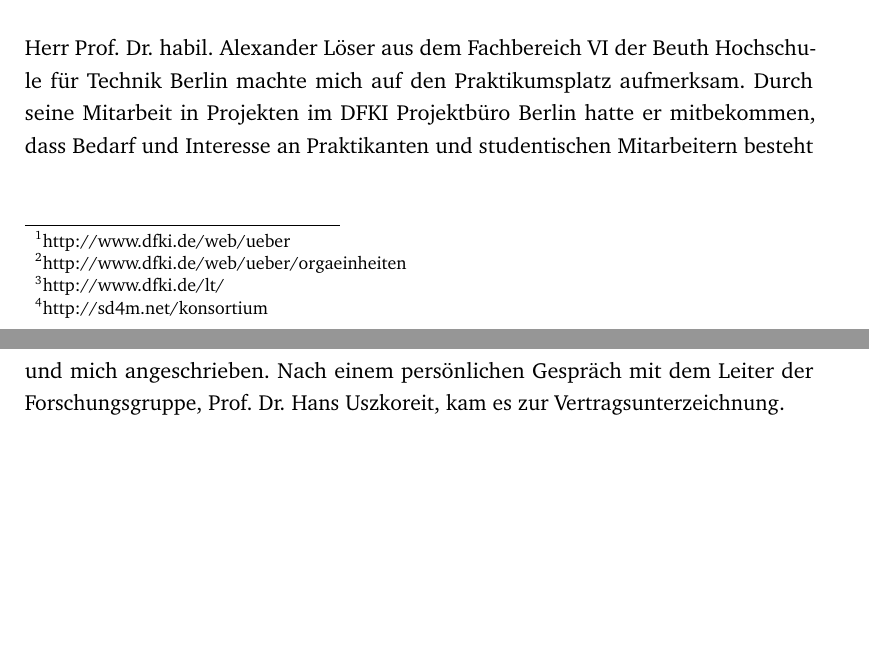
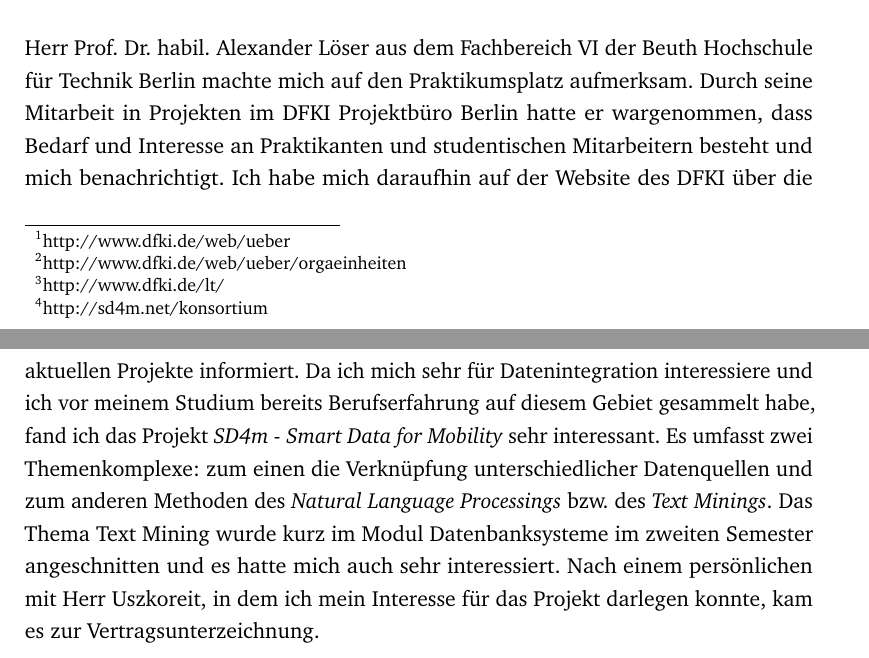
Before and after one commit to devfoo-one/Praxisbericht, a LaTeX thesis (main.tex, which reads content/chapter1_einleitung.tex): two parts of pages 3 and 4 of 10, joined at a grey line, cut so that both start at the same text, the shorter picture padded with empty space. Compiled offline with pdfLaTeX.

Commit message:
Update 1.2

```diff
--- a/content/chapter1_einleitung.tex
+++ b/content/chapter1_einleitung.tex
@@ -13,4 +13,9 @@ Meine Aufgabengebiete konzentrierten sich um das Projekt \textit{''SD4M - Smart
 Das Projekt \textit{SD4M} wird in Abschnitt \ref{sec:main:overview:sd4m} auf Seite \pageref{sec:main:overview:sd4m} näher erläutert.
 \section{Weg zur Praktikumsstelle}
 \label{sec:intro:wegZurPraktikumsstelle}
-Herr Prof. Dr. habil. Alexander Löser aus dem Fachbereich VI der Beuth Hochschule für Technik Berlin machte mich auf den Praktikumsplatz aufmerksam. Durch seine Mitarbeit in Projekten im DFKI Projektbüro Berlin hatte er mitbekommen, dass Bedarf und Interesse an Praktikanten und studentischen Mitarbeitern besteht und mich angeschrieben. Nach einem persönlichen Gespräch mit dem Leiter der Forschungsgruppe, Prof. Dr. Hans Uszkoreit, kam es zur Vertragsunterzeichnung.
+Herr Prof. Dr. habil. Alexander Löser aus dem Fachbereich VI der Beuth Hochschule für Technik Berlin machte mich auf den Praktikumsplatz aufmerksam. Durch seine Mitarbeit in Projekten im DFKI Projektbüro Berlin hatte er wargenommen, dass Bedarf und Interesse an Praktikanten und studentischen Mitarbeitern besteht und mich benachrichtigt.
+Ich habe mich daraufhin auf der Website des DFKI über die aktuellen Projekte informiert.
+Da ich mich sehr für Datenintegration interessiere und ich vor meinem Studium bereits Berufserfahrung auf diesem Gebiet gesammelt habe, fand ich das Projekt \textit{SD4m - Smart Data for Mobility} sehr interessant.
+Es umfasst zwei Themenkomplexe: zum einen die Verknüpfung unterschiedlicher Datenquellen und zum anderen Methoden des \textit{Natural Language Processings} bzw. des \textit{Text Minings}.
+Das Thema Text Mining wurde kurz im Modul Datenbanksysteme im zweiten Semester angeschnitten und es hatte mich auch sehr interessiert.
+Nach einem persönlichen mit Herr Uszkoreit, in dem ich mein Interesse für das Projekt darlegen konnte, kam es zur Vertragsunterzeichnung.
--- a/main.tex
+++ b/main.tex
@@ -26,6 +26,8 @@
 
 \usepackage[utf8]{inputenc}		% defines file's character encoding
 \usepackage{paralist}          % for compactitem itemization
+\usepackage{chngcntr}           % Einfache Nummerierung von Abbildungen
+\counterwithout{figure}{chapter} % Einfache Nummerierung von Abbildungen
 
 % **************************************************
 % Debug LaTeX Information
```
Also changed, not shown: content/chapter2_taetigkeitsbereiche.tex (+4 -1 lines), main.pdf, 1 other file.
